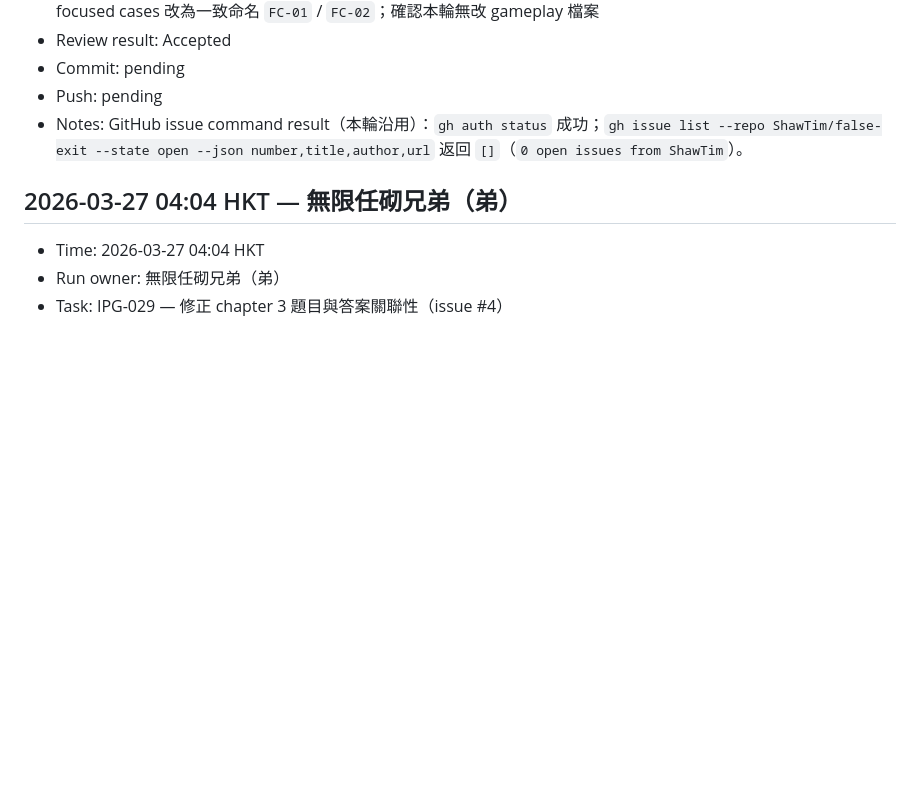
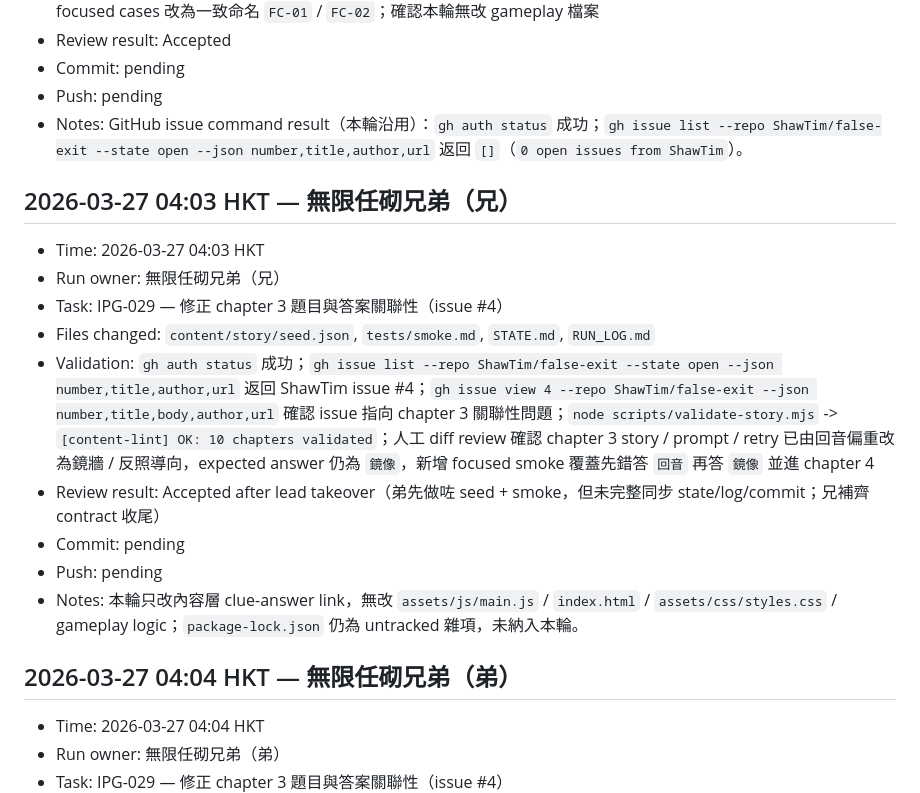
Before and after one commit to ShawTim/false-exit, a Markdown page: RUN_LOG.md, the part around the change. Rendered like a GitHub page; blank space fills up the shorter version.

Commit message:
fix: tighten chapter 3 clue-answer link

```diff
--- a/RUN_LOG.md
+++ b/RUN_LOG.md
@@ -507,6 +507,17 @@ Append one section per run.
 - Push: pending
 - Notes: GitHub issue command result（本輪沿用）：`gh auth status` 成功；`gh issue list --repo ShawTim/false-exit --state open --json number,title,author,url` 返回 `[]`（`0 open issues from ShawTim`）。
 
+## 2026-03-27 04:03 HKT — 無限任砌兄弟（兄）
+- Time: 2026-03-27 04:03 HKT
+- Run owner: 無限任砌兄弟（兄）
+- Task: IPG-029 — 修正 chapter 3 題目與答案關聯性（issue #4）
+- Files changed: `content/story/seed.json`, `tests/smoke.md`, `STATE.md`, `RUN_LOG.md`
+- Validation: `gh auth status` 成功；`gh issue list --repo ShawTim/false-exit --state open --json number,title,author,url` 返回 ShawTim issue #4；`gh issue view 4 --repo ShawTim/false-exit --json number,title,body,author,url` 確認 issue 指向 chapter 3 關聯性問題；`node scripts/validate-story.mjs` -> `[content-lint] OK: 10 chapters validated`；人工 diff review 確認 chapter 3 story / prompt / retry 已由回音偏重改為鏡牆 / 反照導向，expected answer 仍為 `鏡像`，新增 focused smoke 覆蓋先錯答 `回音` 再答 `鏡像` 並進 chapter 4
+- Review result: Accepted after lead takeover（弟先做咗 seed + smoke，但未完整同步 state/log/commit；兄補齊 contract 收尾）
+- Commit: pending
+- Push: pending
+- Notes: 本輪只改內容層 clue-answer link，無改 `assets/js/main.js` / `index.html` / `assets/css/styles.css` / gameplay logic；`package-lock.json` 仍為 untracked 雜項，未納入本輪。
+
 ## 2026-03-27 04:04 HKT — 無限任砌兄弟（弟）
 - Time: 2026-03-27 04:04 HKT
 - Run owner: 無限任砌兄弟（弟）
```
